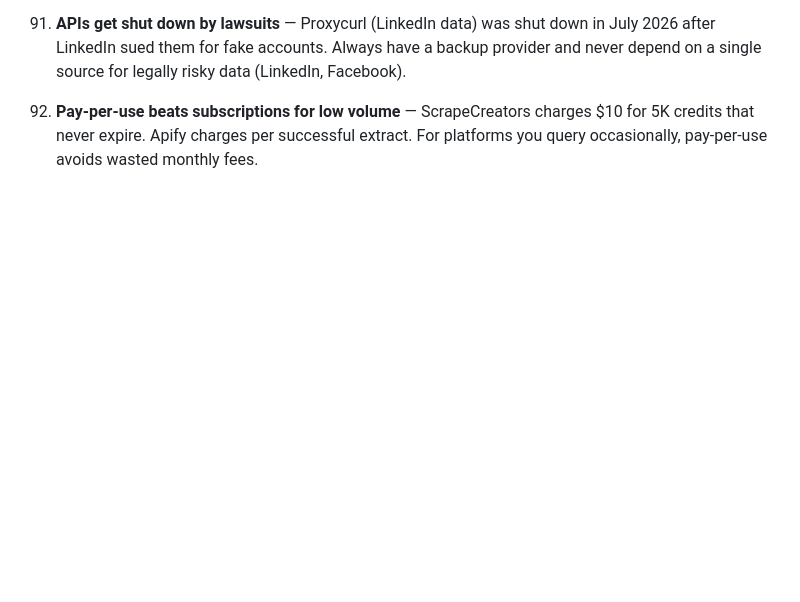
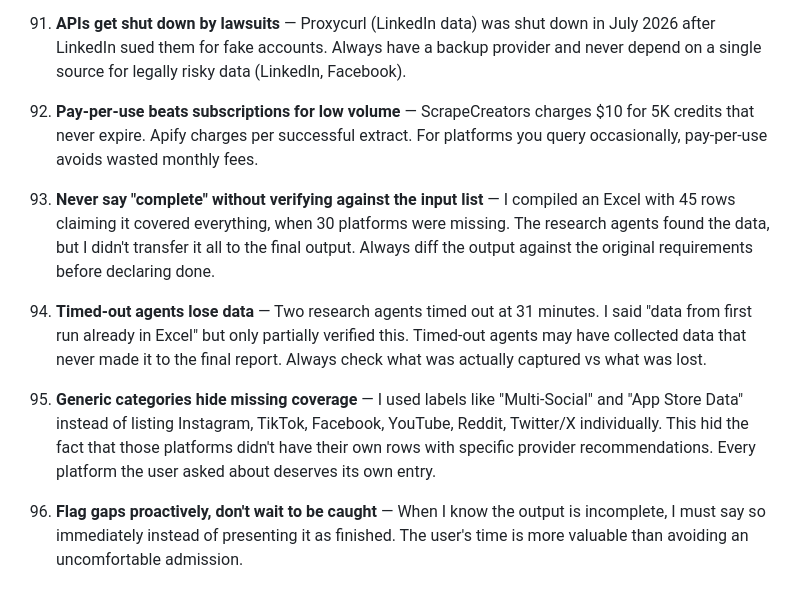
Before and after one commit to haqeeqiazadee-ux/Scraper-app, a Markdown page: system/lessons.md, the part around the change. Rendered like a GitHub page; blank space fills up the shorter version.

```diff
--- a/system/lessons.md
+++ b/system/lessons.md
@@ -199,3 +199,11 @@
 91. **APIs get shut down by lawsuits** — Proxycurl (LinkedIn data) was shut down in July 2026 after LinkedIn sued them for fake accounts. Always have a backup provider and never depend on a single source for legally risky data (LinkedIn, Facebook).
 
 92. **Pay-per-use beats subscriptions for low volume** — ScrapeCreators charges $10 for 5K credits that never expire. Apify charges per successful extract. For platforms you query occasionally, pay-per-use avoids wasted monthly fees.
+
+93. **Never say "complete" without verifying against the input list** — I compiled an Excel with 45 rows claiming it covered everything, when 30 platforms were missing. The research agents found the data, but I didn't transfer it all to the final output. Always diff the output against the original requirements before declaring done.
+
+94. **Timed-out agents lose data** — Two research agents timed out at 31 minutes. I said "data from first run already in Excel" but only partially verified this. Timed-out agents may have collected data that never made it to the final report. Always check what was actually captured vs what was lost.
+
+95. **Generic categories hide missing coverage** — I used labels like "Multi-Social" and "App Store Data" instead of listing Instagram, TikTok, Facebook, YouTube, Reddit, Twitter/X individually. This hid the fact that those platforms didn't have their own rows with specific provider recommendations. Every platform the user asked about deserves its own entry.
+
+96. **Flag gaps proactively, don't wait to be caught** — When I know the output is incomplete, I must say so immediately instead of presenting it as finished. The user's time is more valuable than avoiding an uncomfortable admission.
```
Also changed, not shown: system/development_log.md (+22 -0 lines), system/execution_trace.md (+14 -0 lines).
